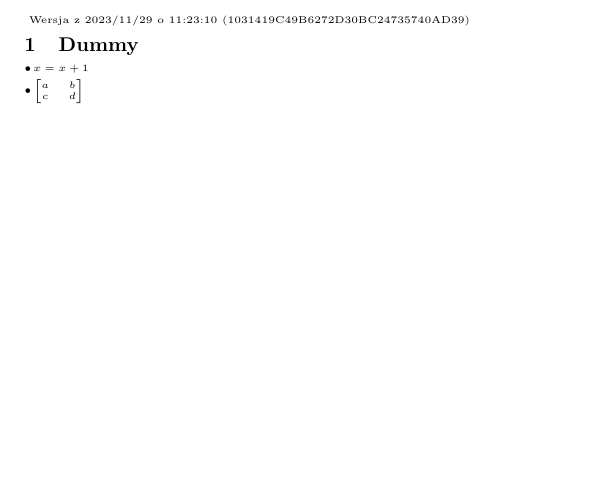
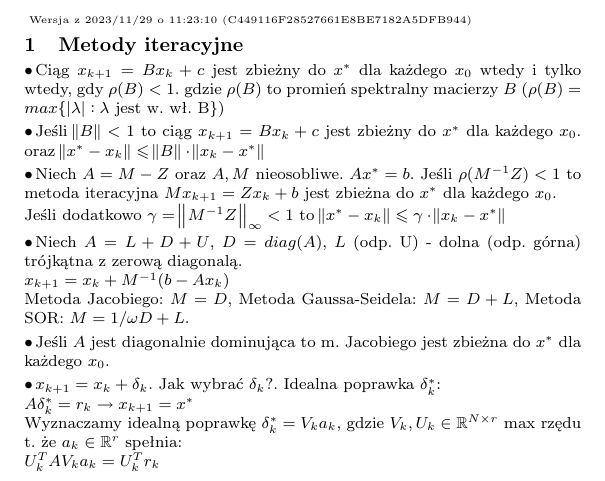
Before and after one commit to arturkamieniecki/mn-sciagawka, a LaTeX document (mn-sciagawka.tex, which reads src/metody_iteracyjne.tex): part of the page, cut so that both start at the same text, the shorter picture padded with empty space. Compiled offline with pdfLaTeX.

Commit message:
Pseudo good notes
Signed-off-by: artur <artur@arturkamieniecki.pl>

```diff
--- a/mn-sciagawka.tex
+++ b/mn-sciagawka.tex
@@ -2,6 +2,7 @@
 
 \usepackage{multicol}
 \usepackage{amsbsy, amssymb, latexsym, amsmath, braket}
+\usepackage{amssymb}
 \usepackage[tiny]{titlesec}
 \usepackage[hmargin=0.5cm,vmargin=0.7cm]{geometry}
 \usepackage[utf8x]{inputenc}
@@ -39,12 +40,12 @@
 
 \begin{document}
 % Rozmiar czcionki.
-\scalefont{.48}
+\scalefont{.8}
 
 \text{\tiny{
     Wersja z \today\ o \currenttime\ (\pdfmdfivesum file{./mn-sciagawka.tex})
 }}
 
-\input{src/dummy.tex}
+\input{src/metody_iteracyjne.tex}
 
 \end{document}
--- /dev/null
+++ b/src/metody_iteracyjne.tex
@@ -0,0 +1,25 @@
+\section{Metody iteracyjne}
+
+\entry
+Ciąg $x_{k+1} = Bx_k + c$ jest zbieżny do $x^*$ dla każdego $x_0$ wtedy i tylko wtedy, gdy $\rho(B) < 1$. gdzie $\rho(B)$ to promień spektralny macierzy $B$ ($\rho(B) = max\{|\lambda| : \lambda \text{ jest w. wł. B}\}$)
+
+\entry
+Jeśli $\norm{B} < 1$ to ciąg $x_{k+1} = Bx_k + c$ jest zbieżny do $x^*$ dla każdego $x_0$. oraz $\norm{x^* - x_k} \leq \norm{B} \cdot \norm{x_k - x^*}$
+
+\entry
+Niech $A = M - Z$ oraz $A,M$ nieosobliwe. $Ax^* = b$. Jeśli $\rho(M^{-1}Z) < 1$ to metoda iteracyjna $Mx_{k+1} = Zx_k + b$ jest zbieżna do $x^*$ dla każdego $x_0$.\\
+Jeśli dodatkowo $\gamma = \norm{M^{-1}Z}_\infty < 1$ to $\norm{x^* - x_k} \leq \gamma \cdot \norm{x_k - x^*}$
+
+\entry
+Niech $A = L + D + U$, $D = diag(A)$, $L$ (odp. U) - dolna (odp. górna) trójkątna z zerową diagonalą.\\
+$x_{k+1} = x_k + M^{-1}(b-Ax_k)$\\
+Metoda Jacobiego: $M = D$, Metoda Gaussa-Seidela: $M = D + L$, Metoda SOR: $M = 1/\omega D + L$.
+
+\entry
+Jeśli $A$ jest diagonalnie dominująca to m. Jacobiego jest zbieżna do $x^*$ dla każdego $x_0$.
+
+\entry
+$x_{k+1} = x_{k} + \delta_k$. Jak wybrać $\delta_k$?. Idealna poprawka $\delta_k^*$:\\
+$A\delta_k^* = r_k \rightarrow x_{k+1} = x^*$\\
+Wyznaczamy idealną poprawkę $\delta_k^* = V_k a_k$, gdzie $V_k, U_k \in \mathbb{R}^{N \times r}$ max rzędu t. że $a_k \in \mathbb{R}^r$ spełnia:\\
+$U_k^TAV_k a_k = U_k^Tr_k$\\
```
